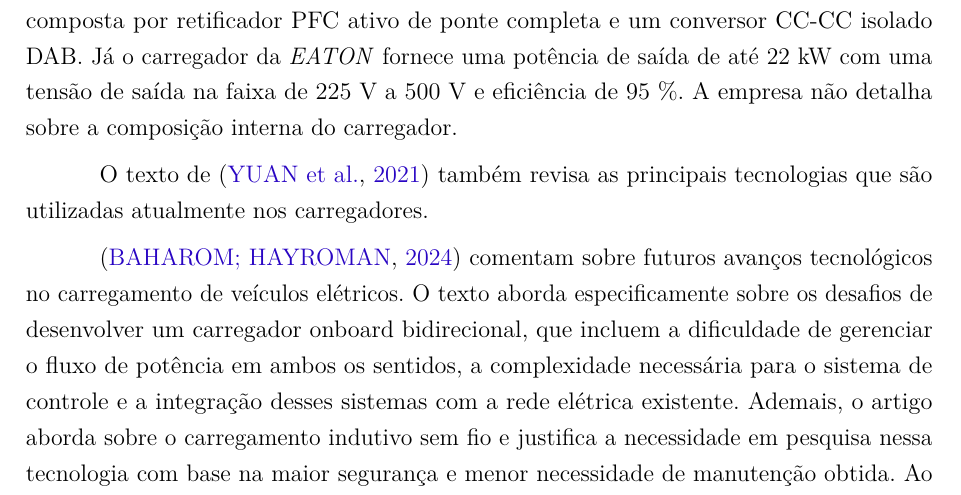
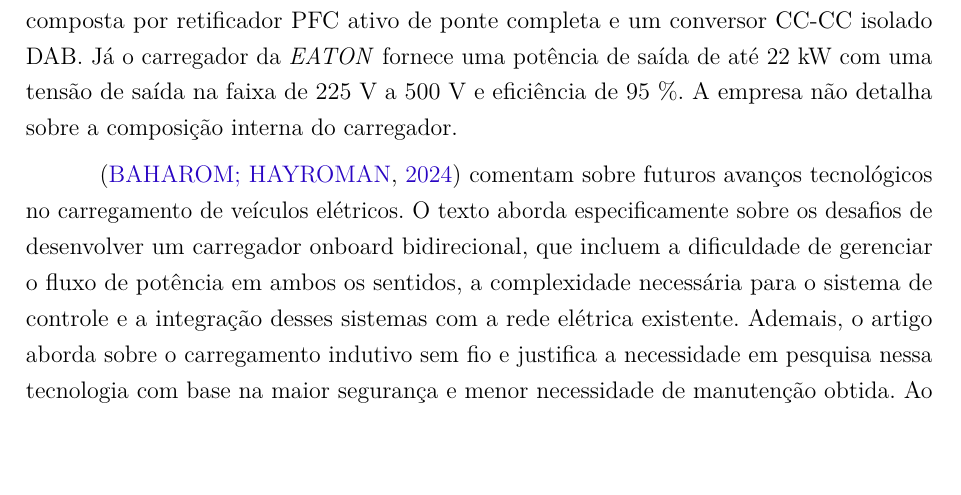
Before and after one commit to ricardoamachado/Projeto-TCC, a LaTeX thesis (TCC_CCEE.tex, which reads capitulo3.tex): part of page 11 of 22, cut so that both start at the same text, the shorter picture padded with empty space. Compiled offline with pdfLaTeX.

Commit message:
Cap 3 edit

```diff
--- a/capitulo3.tex
+++ b/capitulo3.tex
@@ -9,9 +9,6 @@ e eficiência em torno de 96 \%. A estrutura interna do carregador é composta p
 PFC ativo de ponte completa e um conversor CC-CC isolado DAB. Já o carregador da \textit{EATON}
 fornece uma potência de saída de até 22 kW com uma tensão de saída na faixa de 225 V a 500 V e
 eficiência de 95 \%. A empresa não detalha sobre a composição interna do carregador.
-
-O texto de \cite{Yuan:2021} também revisa as principais tecnologias que são utilizadas
-atualmente nos carregadores.
 
 \cite{Baharom:2024} comentam sobre futuros avanços tecnológicos no carregamento de veículos elétricos. O texto aborda especificamente sobre os desafios de desenvolver um carregador onboard bidirecional, que incluem a dificuldade de gerenciar o fluxo de potência em ambos os sentidos, a complexidade necessária para o sistema de controle e a integração desses sistemas com a rede elétrica existente. Ademais, o artigo aborda sobre o carregamento indutivo sem fio e justifica a necessidade em pesquisa nessa tecnologia com base na maior segurança e menor necessidade de manutenção obtida. Ao mesmo tempo, os autores reconhecem que a limitação na transferência de potência sem fios e a baixa eficiência inviabilizam esse sistema na prática.
 
```
